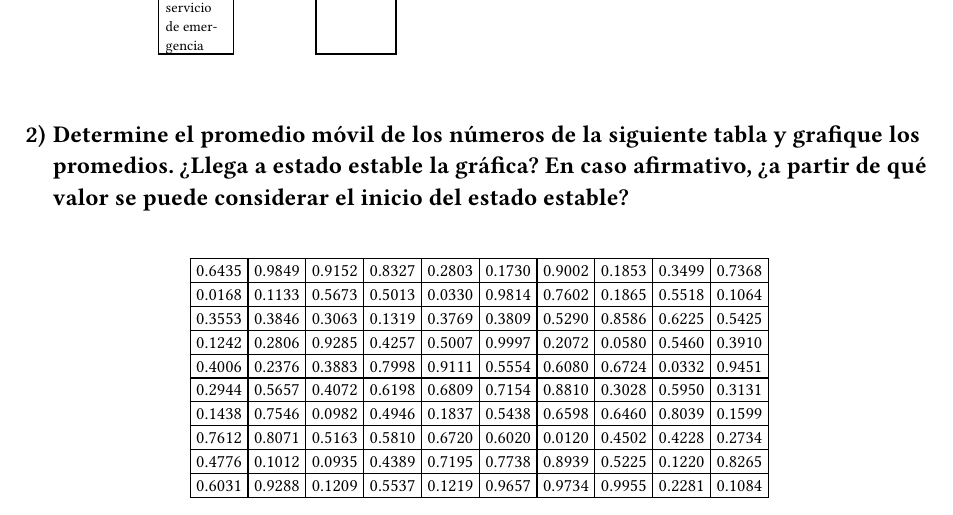
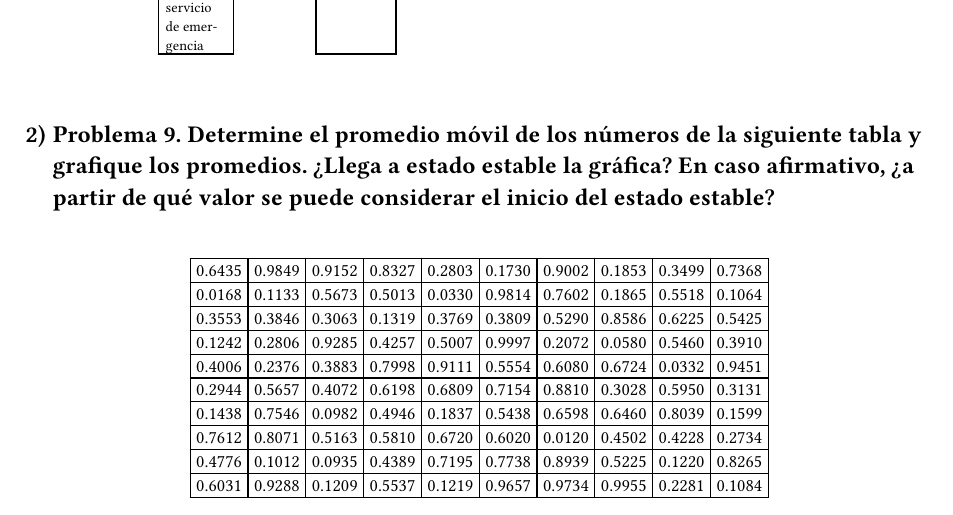
Before and after one commit to antonionatusch/mi415-preview, a Typst document (problemas-seccion-1.6-promodel/main.typ): part of page 6 of 8, cut so that both start at the same text. The pictures show the PDF file problemas-seccion-1.6-promodel/main.pdf that the author committed with the source.

Commit message:
refactor(problemas-promodel): agregar título más explícito del ejercicio 2 del documento
Esto fue hecho porque los problemas 9 y 10 son lo mismo, así que se necesita diferenciar de alguna forma.

```diff
--- a/problemas-seccion-1.6-promodel/main.typ
+++ b/problemas-seccion-1.6-promodel/main.typ
@@ -60,7 +60,7 @@ de #cite(<garcia2013simpromodel>, form: "prose", supplement: [p.~16--19]),
 #emergency_answer_system_table()
 
 #heading([
-  Determine el promedio móvil de los números de la siguiente tabla y grafique los promedios.
+  Problema 9. Determine el promedio móvil de los números de la siguiente tabla y grafique los promedios.
   ¿Llega a estado estable la gráfica?
   En caso afirmativo, ¿a partir de qué valor se puede considerar el inicio del estado estable?
 ])
```
Also changed, not shown: problemas-seccion-1.6-promodel/main.pdf.
